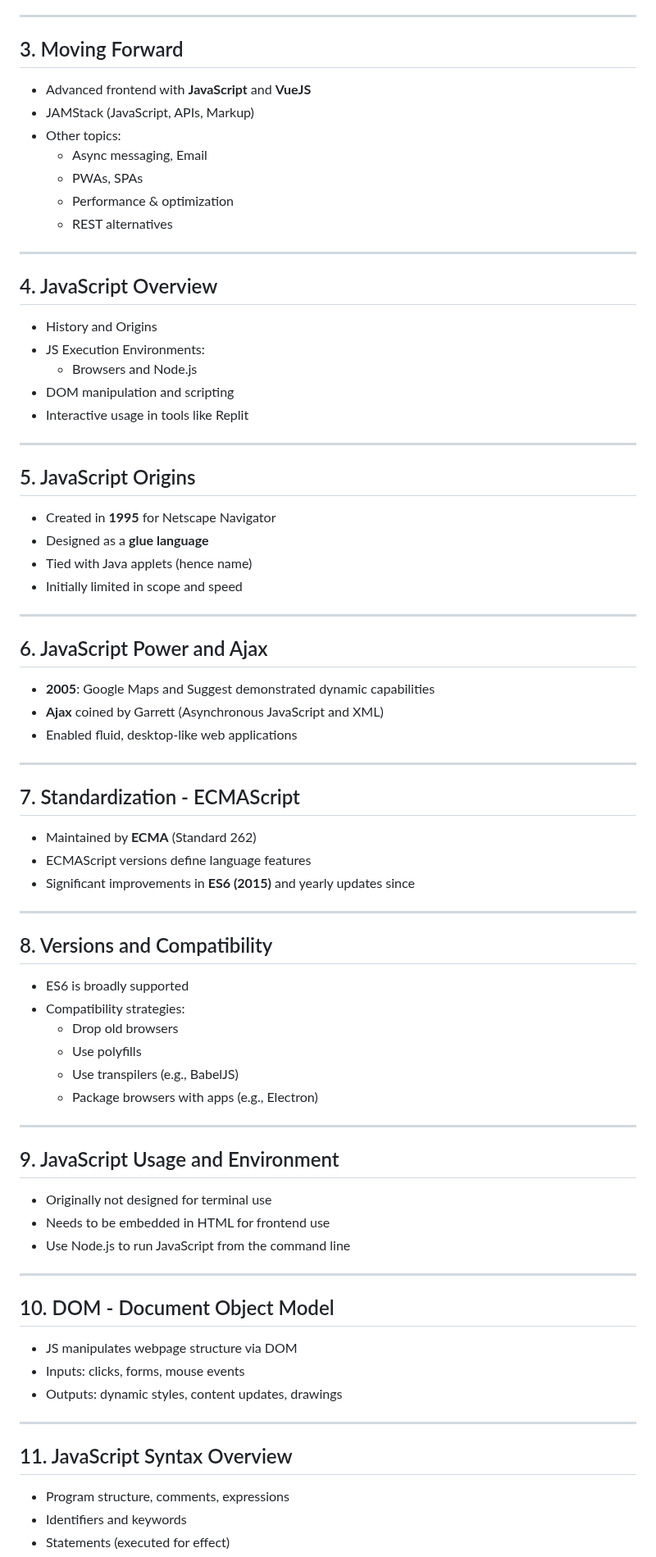
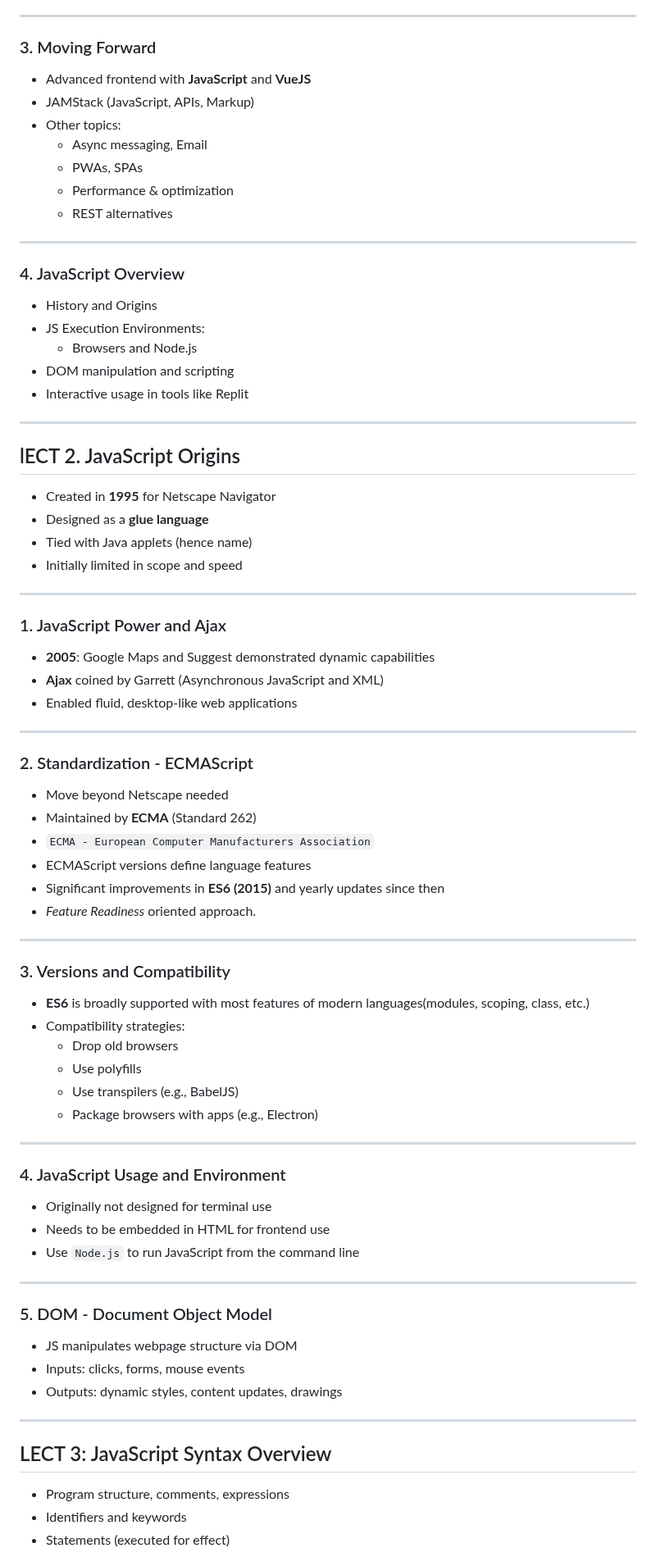
Before and after one commit to alokg-812/IIT-Madras, a Markdown page: MAD2/Week_1/readme.md, the part around one of its changes. Shown at 82% size. Drawn GitHub-style.

```diff
--- a/MAD2/Week_1/readme.md
+++ b/MAD2/Week_1/readme.md
@@ -53,7 +54,7 @@
 
 ---
 
-## 3. Moving Forward
+### 3. Moving Forward
 
 - Advanced frontend with **JavaScript** and **VueJS**
 - JAMStack (JavaScript, APIs, Markup)
@@ -65,7 +66,7 @@
 
 ---
 
-## 4. JavaScript Overview
+### 4. JavaScript Overview
 
 - History and Origins
 - JS Execution Environments:
@@ -75,7 +76,7 @@
 
 ---
 
-## 5. JavaScript Origins
+## lECT 2. JavaScript Origins
 
 - Created in **1995** for Netscape Navigator
 - Designed as a **glue language**
@@ -84,7 +85,7 @@
 
 ---
 
-## 6. JavaScript Power and Ajax
+### 1. JavaScript Power and Ajax
 
 - **2005**: Google Maps and Suggest demonstrated dynamic capabilities
 - **Ajax** coined by Garrett (Asynchronous JavaScript and XML)
@@ -92,17 +93,20 @@
 
 ---
 
-## 7. Standardization - ECMAScript
+### 2. Standardization - ECMAScript
 
+- Move beyond Netscape needed
 - Maintained by **ECMA** (Standard 262)
+- `ECMA - European Computer Manufacturers Association`
 - ECMAScript versions define language features
-- Significant improvements in **ES6 (2015)** and yearly updates since
+- Significant improvements in **ES6 (2015)** and yearly updates since then
+- _Feature Readiness_ oriented approach.
 
 ---
 
-## 8. Versions and Compatibility
+### 3. Versions and Compatibility
 
-- ES6 is broadly supported
+- **ES6** is broadly supported with most features of modern languages(modules, scoping, class, etc.)
 - Compatibility strategies:
   - Drop old browsers
   - Use polyfills
@@ -111,15 +115,15 @@
 
 ---
 
-## 9. JavaScript Usage and Environment
+### 4. JavaScript Usage and Environment
 
 - Originally not designed for terminal use
 - Needs to be embedded in HTML for frontend use
-- Use Node.js to run JavaScript from the command line
+- Use `Node.js` to run JavaScript from the command line
 
 ---
 
-## 10. DOM - Document Object Model
+### 5. DOM - Document Object Model
 
 - JS manipulates webpage structure via DOM
 - Inputs: clicks, forms, mouse events
@@ -127,7 +131,7 @@
 
 ---
 
-## 11. JavaScript Syntax Overview
+## LECT 3: JavaScript Syntax Overview
 
 - Program structure, comments, expressions
 - Identifiers and keywords
```
Also changed, not shown: other parts of MAD2/Week_1/readme.md (+4 -3 lines).
